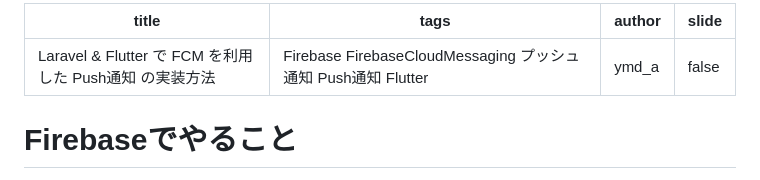
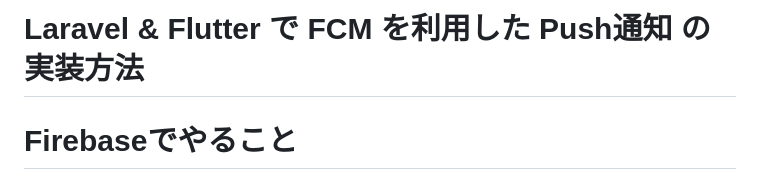
Before and after one commit to yamada-ham/flutter_fcm, a Markdown page: README.md, the part around the change. Drawn GitHub-style.

Commit message:
説明修正

```diff
--- a/README.md
+++ b/README.md
@@ -1,9 +1,5 @@
----
-title: Laravel & Flutter で FCM を利用した Push通知 の実装方法
-tags: Firebase FirebaseCloudMessaging プッシュ通知 Push通知 Flutter
-author: ymd_a
-slide: false
----
+# Laravel & Flutter で FCM を利用した Push通知 の実装方法
+
 # Firebaseでやること
 - firebase 登録
 - プロジェクト作成
```
